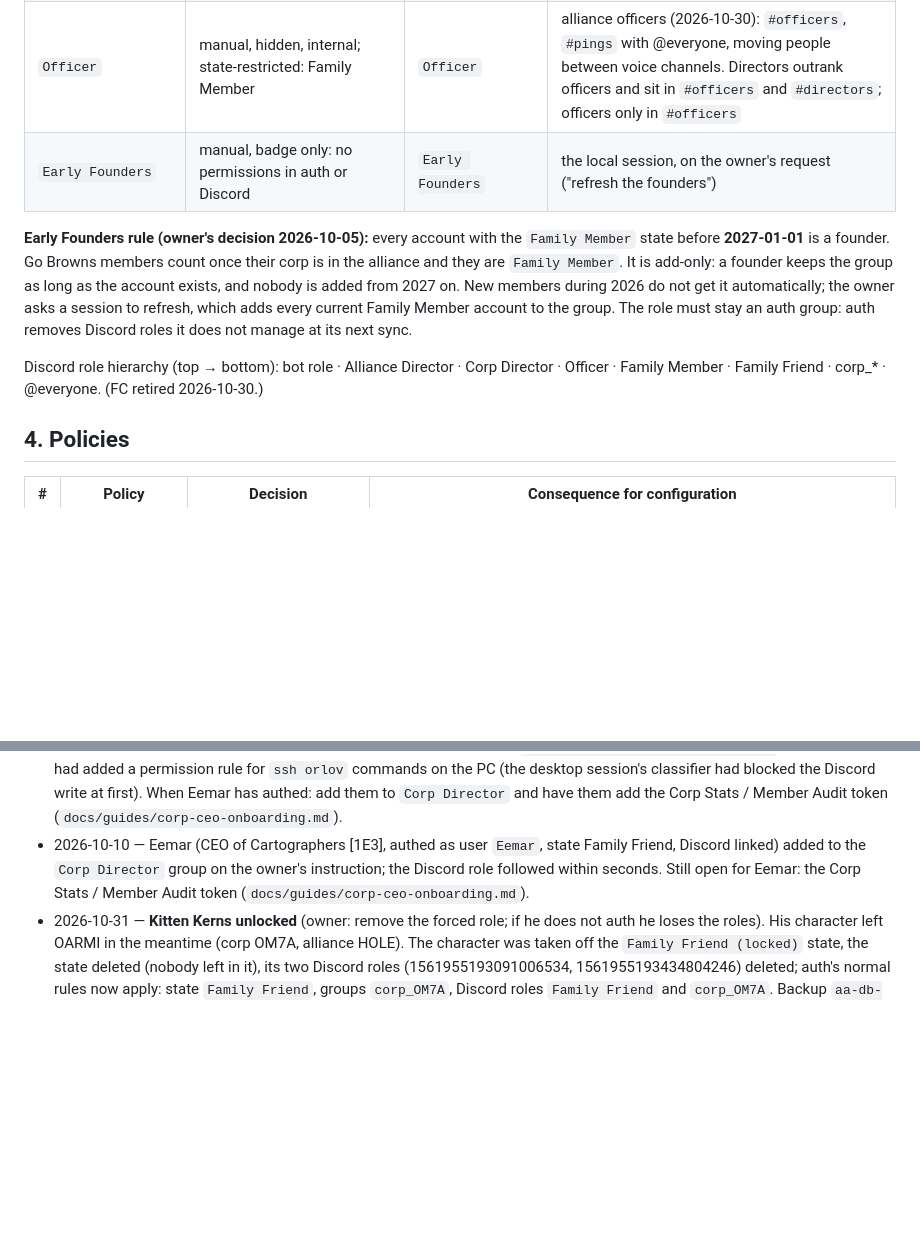
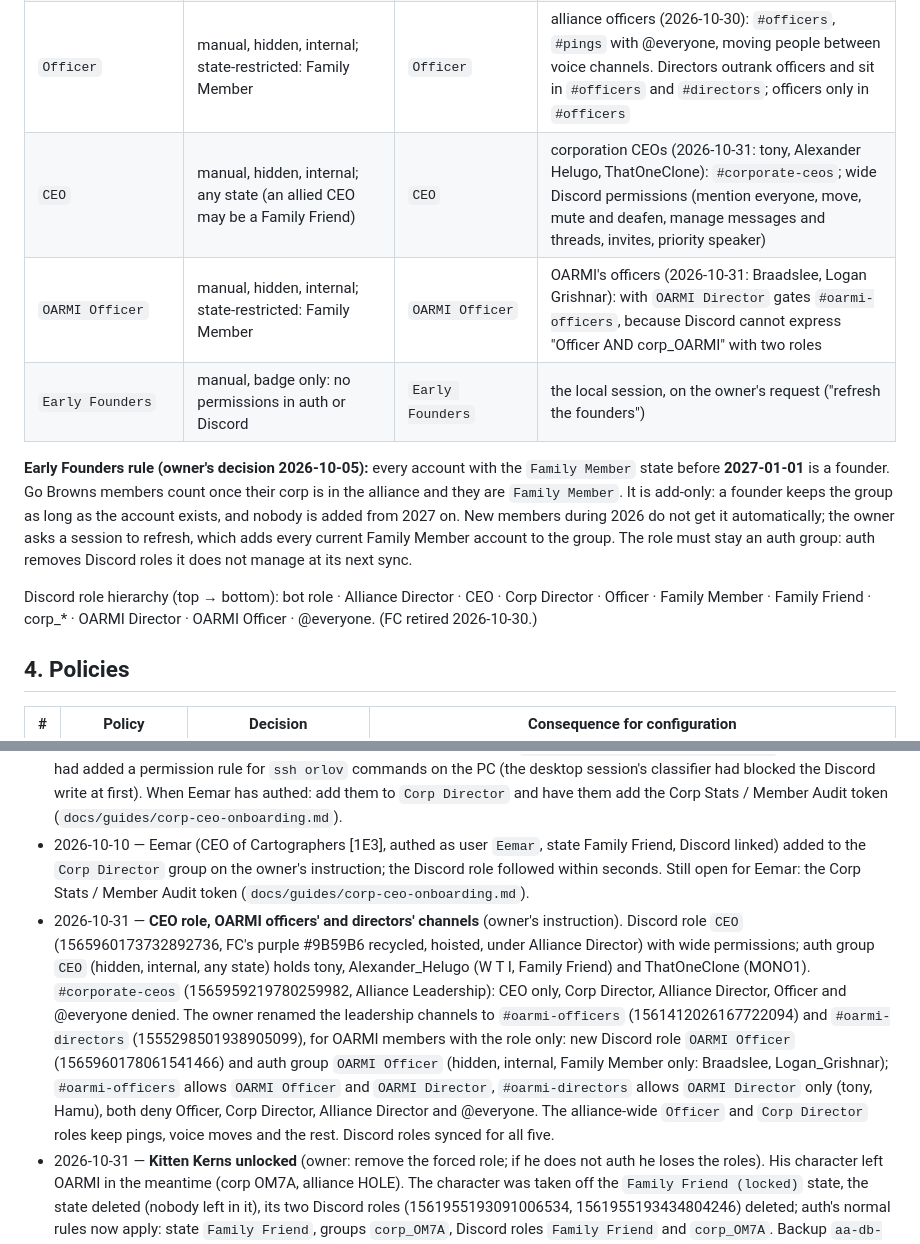
Before and after one commit to Tony-carboni/Orlov, a Markdown page: docs/design/membership.md, 2 parts joined by grey strips. GitHub-like rendering; blank space fills up the shorter version.

Commit message:
CEO role and group, OARMI Officer role and group, OARMI-only leadership channels
Co-Authored-By: Claude Fable 5.1 <noreply@anthropic.com>

```diff
--- a/docs/design/membership.md
+++ b/docs/design/membership.md
@@ -34,11 +34,13 @@ The `Family Member` state is keyed on **alliance ORLOV** (member alliances) plus
 | `Corp Director` | manual, hidden (later: automatic from in-game Director role via plugin); state-restricted: Family Member | `Corp Director` | alliance executor / corp CEOs |
 | `OARMI Director` | manual, hidden, internal; state-restricted: Family Member | `OARMI Director` | OARMI's corp directors (2026-10-18: the owner, Hamu): gates `#oarmi-directors`, because Discord cannot express "Corp Director AND corp_OARMI" with two roles |
 | `Officer` | manual, hidden, internal; state-restricted: Family Member | `Officer` | alliance officers (2026-10-30): `#officers`, `#pings` with @everyone, moving people between voice channels. Directors outrank officers and sit in `#officers` and `#directors`; officers only in `#officers` |
+| `CEO` | manual, hidden, internal; any state (an allied CEO may be a Family Friend) | `CEO` | corporation CEOs (2026-10-31: tony, Alexander Helugo, ThatOneClone): `#corporate-ceos`; wide Discord permissions (mention everyone, move, mute and deafen, manage messages and threads, invites, priority speaker) |
+| `OARMI Officer` | manual, hidden, internal; state-restricted: Family Member | `OARMI Officer` | OARMI's officers (2026-10-31: Braadslee, Logan Grishnar): with `OARMI Director` gates `#oarmi-officers`, because Discord cannot express "Officer AND corp_OARMI" with two roles |
 | `Early Founders` | manual, badge only: no permissions in auth or Discord | `Early Founders` | the local session, on the owner's request ("refresh the founders") |
 
 **Early Founders rule (owner's decision 2026-10-05):** every account with the `Family Member` state before **2027-01-01** is a founder. Go Browns members count once their corp is in the alliance and they are `Family Member`. It is add-only: a founder keeps the group as long as the account exists, and nobody is added from 2027 on. New members during 2026 do not get it automatically; the owner asks a session to refresh, which adds every current Family Member account to the group. The role must stay an auth group: auth removes Discord roles it does not manage at its next sync.
 
-Discord role hierarchy (top → bottom): bot role · Alliance Director · Corp Director · Officer · Family Member · Family Friend · corp_* · @everyone. (FC retired 2026-10-30.)
+Discord role hierarchy (top → bottom): bot role · Alliance Director · CEO · Corp Director · Officer · Family Member · Family Friend · corp_* · OARMI Director · OARMI Officer · @everyone. (FC retired 2026-10-30.)
 
 ## 4. Policies
 
@@ -63,6 +65,7 @@ Discord role hierarchy (top → bottom): bot role · Alliance Director · Corp D
 - 2026-10-08 — ESI shows Go Browns [GB44] inside ORLOV (scheduled check 12:47 UTC); the one-off removed: GB44 taken off the `Family Member` state's corporation list (backup `aa-db-2026-10-08-1347.sql.gz` first). Masterxxx and MrFreshy_Valterus keep `Family Member` through the alliance rule. The state's corporations are OARMI and GWON again.
 - 2026-10-10 — **Cartographers [1E3]** (corp 98846240, founded 2026-10-09, 2 members, CEO Eemar, no alliance) prepared ahead of its members authing per the 2026-10-05 rule: corporation registered in auth (pk 14), auto-group `corp_1E3` created in advance (group pk 14, managed link pk 10, 0 members), **not** listed on the `Family Member` state. Discord role `corp_1E3` (1558471529639976965) created in advance with the Discord client's `match_or_create_role_from_name()` once the owner had added a permission rule for `ssh orlov` commands on the PC (the desktop session's classifier had blocked the Discord write at first). When Eemar has authed: add them to `Corp Director` and have them add the Corp Stats / Member Audit token (`docs/guides/corp-ceo-onboarding.md`).
 - 2026-10-10 — Eemar (CEO of Cartographers [1E3], authed as user `Eemar`, state Family Friend, Discord linked) added to the `Corp Director` group on the owner's instruction; the Discord role followed within seconds. Still open for Eemar: the Corp Stats / Member Audit token (`docs/guides/corp-ceo-onboarding.md`).
+- 2026-10-31 — **CEO role, OARMI officers' and directors' channels** (owner's instruction). Discord role `CEO` (1565960173732892736, FC's purple #9B59B6 recycled, hoisted, under Alliance Director) with wide permissions; auth group `CEO` (hidden, internal, any state) holds tony, Alexander_Helugo (W T I, Family Friend) and ThatOneClone (MONO1). `#corporate-ceos` (1565959219780259982, Alliance Leadership): CEO only, Corp Director, Alliance Director, Officer and @everyone denied. The owner renamed the leadership channels to `#oarmi-officers` (1561412026167722094) and `#oarmi-directors` (1555298501938905099), for OARMI members with the role only: new Discord role `OARMI Officer` (1565960178061541466) and auth group `OARMI Officer` (hidden, internal, Family Member only: Braadslee, Logan_Grishnar); `#oarmi-officers` allows `OARMI Officer` and `OARMI Director`, `#oarmi-directors` allows `OARMI Director` only (tony, Hamu), both deny Officer, Corp Director, Alliance Director and @everyone. The alliance-wide `Officer` and `Corp Director` roles keep pings, voice moves and the rest. Discord roles synced for all five.
 - 2026-10-31 — **Kitten Kerns unlocked** (owner: remove the forced role; if he does not auth he loses the roles). His character left OARMI in the meantime (corp OM7A, alliance HOLE). The character was taken off the `Family Friend (locked)` state, the state deleted (nobody left in it), its two Discord roles (1561955193091006534, 1561955193434804246) deleted; auth's normal rules now apply: state `Family Friend`, groups `corp_OM7A`, Discord roles `Family Friend` and `corp_OM7A`. Backup `aa-db-2026-10-31-0516.sql.gz` first.
 - 2026-10-30 — **FC role retired** (owner's decision for the November State of the Union: every member can send pings, the FC role is dissolved). `#pings` now allows the `Family Member` role what FC had (send, @everyone, embeds, attachments, history, reactions, threads); the auth group `FC` was emptied (tony, Sabbard, Braadslee, Tavaga) and deleted; the Discord role `FC` (1555294425817817099) deleted; the owner deleted the FCs category with `#fc-discussions`, `#fittings` and `voice4`. Script: `deploy/discord-admin/retire_fc_role.py`. Note for scripts: removing a group from all its users must go user by user, auth's group signal fails on a bulk clear.
 - 2026-10-30 — **Officer** role and group (owner's instruction). Discord role `Officer` (1565608823388114975, hoisted, amber #F39C12 since the owner's choice of 2026-10-30, Corp Director moved to dark orange #D35400, Alliance Director pink-red unchanged; above FC, below Corp Director) with the guild permission Move members; `Alliance Director` and `Corp Director` got Move members too. The owner renamed the leadership channels: `#officers` (the former `#oarmi-directors`, 1561412026167722094) now allows Officer, Corp Director and Alliance Director the full chat set and denies @everyone (the `OARMI Director` overwrite was dropped; the role itself still exists and gates nothing); `#directors` (the former `#all-corp-directors`, 1555298501938905099) allows Corp Director and Alliance Director, denies Officer and @everyone; `#pings` allows Officer what FC and the directors have (send, @everyone); `voice 3` under Alliance Leadership also allows Alliance Director. Auth group `Officer` (pk 44, hidden, internal, allowed state Family Member only), so an officer who stops being a member loses the group and the role at the next state check, as with the director groups. Membership: add the user to the auth group, the Discord role follows. First officers (2026-10-30, owner's instruction): Braadslee and Logan Grishnar; roles synced at once. (The FC channels were deleted with the FC role on 2026-10-30.)
```
Also changed, not shown: docs/handoff.md (+1 -1 lines).
